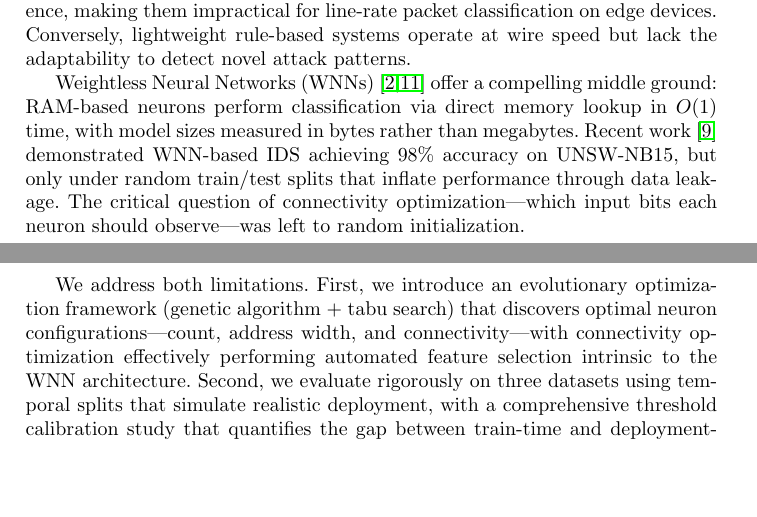
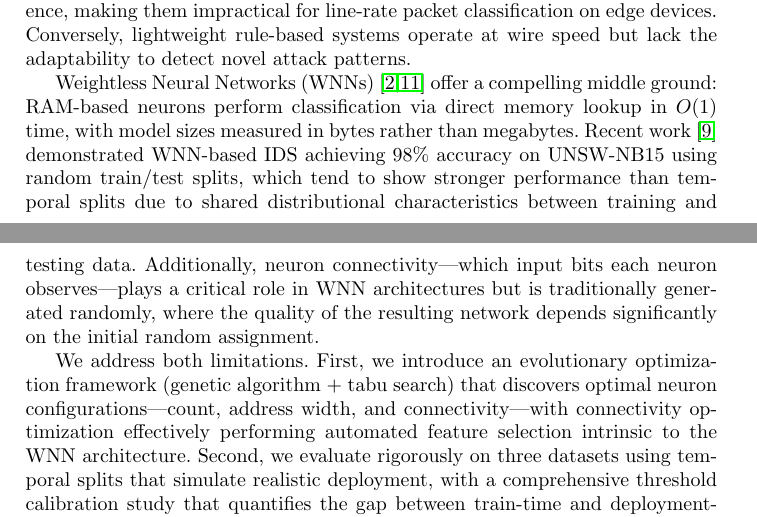
Before and after one commit to lacg/wnn, a LaTeX paper (paper/main.tex): two parts of pages 1 and 2 of 11, joined at a grey line, cut so that both start at the same text, the shorter picture padded with empty space. Compiled offline with pdfLaTeX.

Commit message:
Reword intro: respectful framing of prior work
Present FWIW's results positively, note random splits as standard
practice rather than a limitation. Frame random connectivity as the
traditional approach where our evolutionary optimization is novel.

Co-Authored-By: Claude Opus 4.6 (1M context) <noreply@anthropic.com>

```diff
--- a/paper/main.tex
+++ b/paper/main.tex
@@ -72,10 +72,13 @@ Weightless Neural Networks (WNNs)~\cite{aleksander1984wisard,ludermir1999weightl
 compelling middle ground: RAM-based neurons perform classification via direct
 memory lookup in $O(1)$ time, with model sizes measured in bytes rather than
 megabytes. Recent work~\cite{susskind2023fwiw} demonstrated WNN-based IDS
-achieving 98\% accuracy on UNSW-NB15, but only under random train/test splits
-that inflate performance through data leakage. The critical question of
-connectivity optimization---which input bits each neuron should observe---was
-left to random initialization.
+achieving 98\% accuracy on UNSW-NB15 using random train/test splits, which
+tend to show stronger performance than temporal splits due to shared
+distributional characteristics between training and testing data.
+Additionally, neuron connectivity---which input bits each neuron
+observes---plays a critical role in WNN architectures but is traditionally
+generated randomly, where the quality of the resulting network depends
+significantly on the initial random assignment.
 
 % Our contribution
 We address both limitations. First, we introduce an evolutionary optimization
```
Also changed, not shown: paper/main.pdf.
